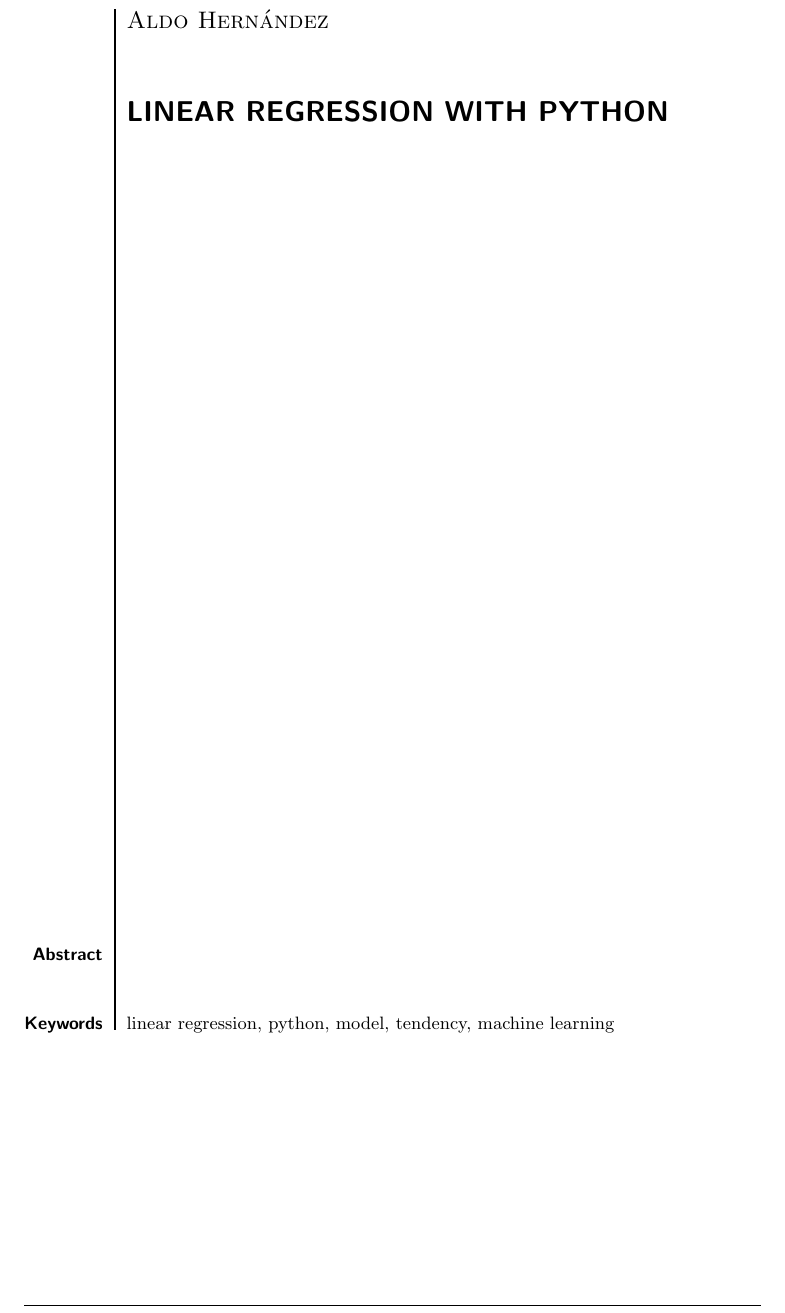
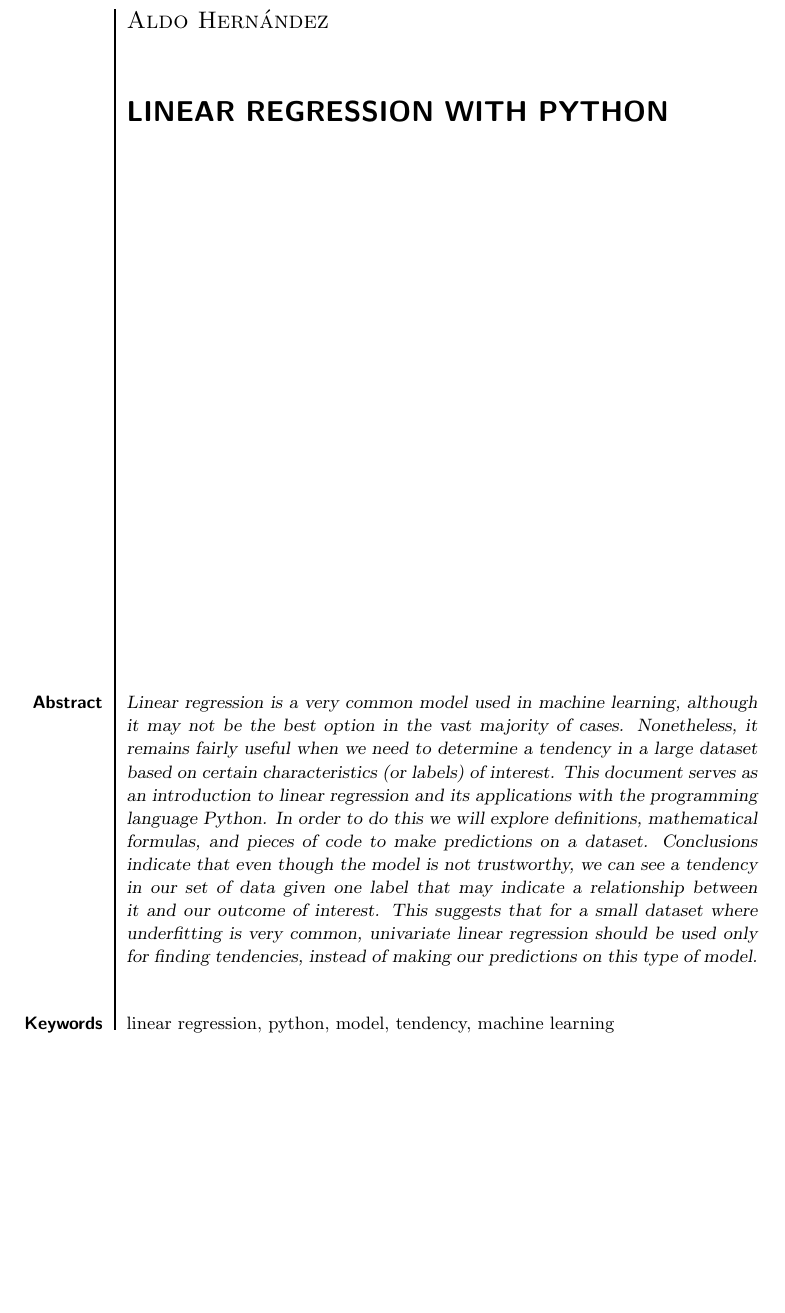
Before and after one commit to aldoht/IA-EJ2025, a LaTeX paper (Actividades/Actividad 9/Actividad 9.tex): part of page 1 of 8, cut so that both start at the same text, the shorter picture padded with empty space. Compiled offline with pdfLaTeX.

Commit message:
fix(act9): add abstract to tex file

```diff
--- a/Actividades/Actividad 9/Actividad 9.tex
+++ b/Actividades/Actividad 9/Actividad 9.tex
@@ -23,7 +23,7 @@
 
   \keywords{...}
   \begin{abstract}
-    %heh%
+    Linear regression is a very common model used in machine learning, although it may not be the best option in the vast majority of cases. Nonetheless, it remains fairly useful when we need to determine a tendency in a large dataset based on certain characteristics (or labels) of interest. This document serves as an introduction to linear regression and its applications with the programming language Python. In order to do this we will explore definitions, mathematical formulas, and pieces of code to make predictions on a dataset. Conclusions indicate that even though the model is not trustworthy, we can see a tendency in our set of data given one label that may indicate a relationship between it and our outcome of interest. This suggests that for a small dataset where underfitting is very common, univariate linear regression should be used only for finding tendencies, instead of making our predictions on this type of model.
   \end{abstract}
 
   \keywords{linear regression, python, model, tendency, machine learning}
```
Also changed, not shown: Actividades/Actividad 9/Actividad 9.pdf.
